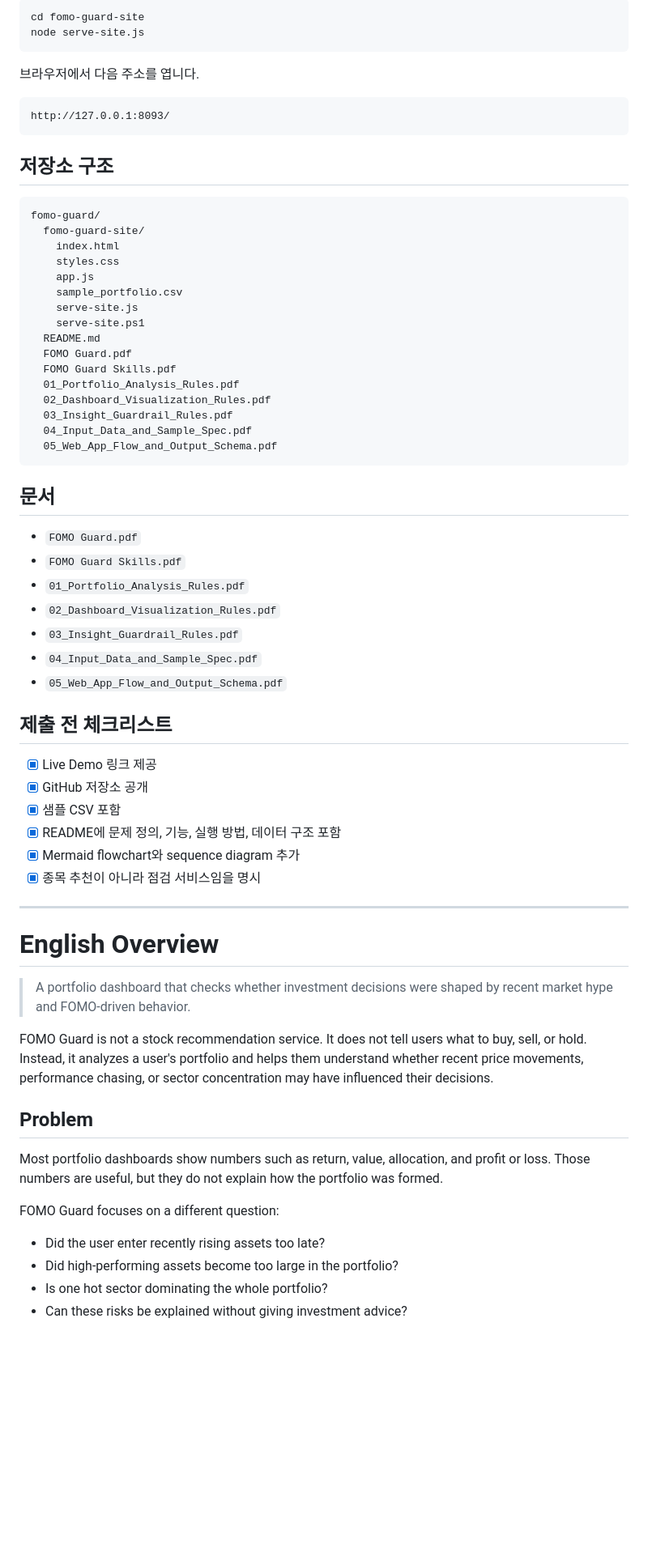
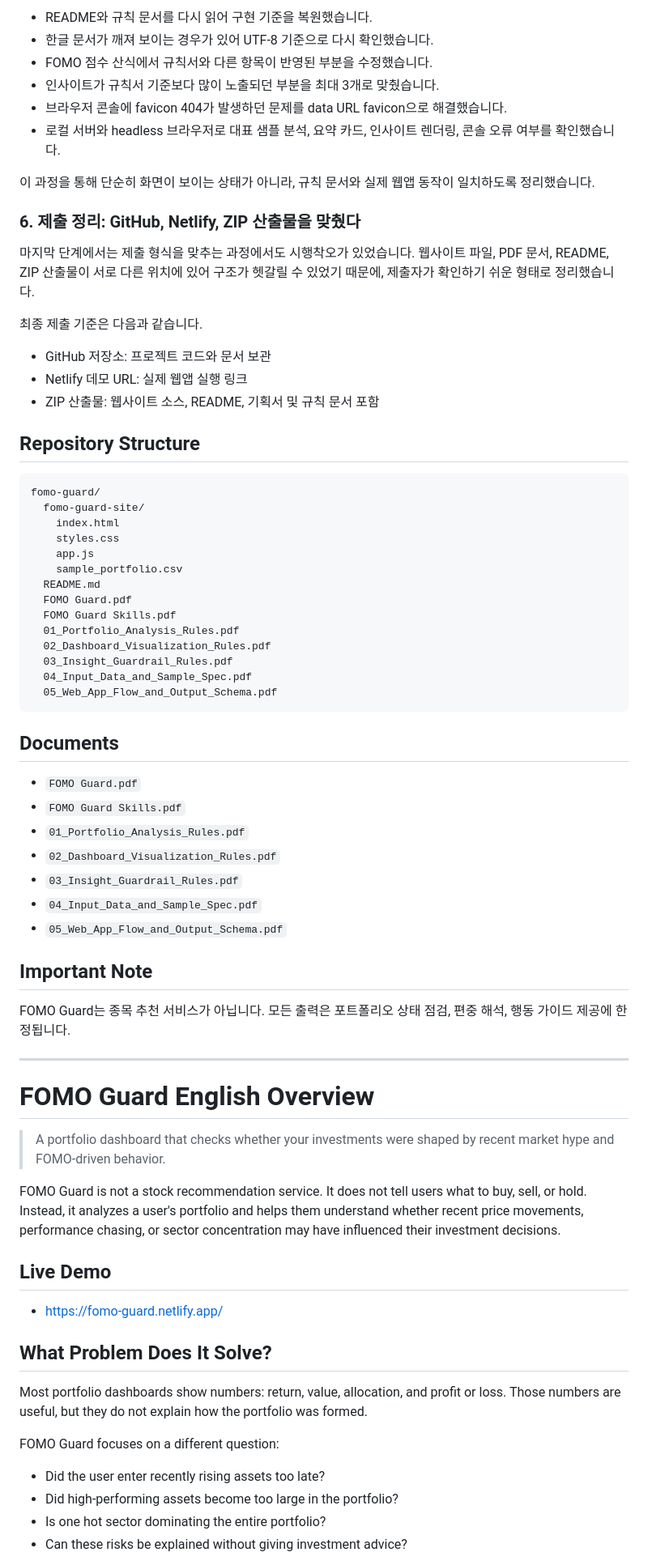
Before and after one commit to HCG0313/fomo-guard, a Markdown page: README.md, the part around one of its changes. Shown at 81% size. Drawn GitHub-style; blank space fills up the shorter version.

````diff
--- a/README.md
+++ b/README.md
@@ -179,16 +78,24 @@ QQQ,ETF,Technology,US,430,446,5,2026-03-12,3.1,7.2,6.4,0.8,1.4
 
-```bash
-cd fomo-guard-site
-node serve-site.js
-```
+- README와 규칙 문서를 다시 읽어 구현 기준을 복원했습니다.
+- 한글 문서가 깨져 보이는 경우가 있어 UTF-8 기준으로 다시 확인했습니다.
+- FOMO 점수 산식에서 규칙서와 다른 항목이 반영된 부분을 수정했습니다.
+- 인사이트가 규칙서 기준보다 많이 노출되던 부분을 최대 3개로 맞췄습니다.
+- 브라우저 콘솔에 favicon 404가 발생하던 문제를 data URL favicon으로 해결했습니다.
+- 로컬 서버와 headless 브라우저로 대표 샘플 분석, 요약 카드, 인사이트 렌더링, 콘솔 오류 여부를 확인했습니다.
 
-브라우저에서 다음 주소를 엽니다.
+이 과정을 통해 단순히 화면이 보이는 상태가 아니라, 규칙 문서와 실제 웹앱 동작이 일치하도록 정리했습니다.
 
-```text
-http://127.0.0.1:8093/
-```
+### 6. 제출 정리: GitHub, Netlify, ZIP 산출물을 맞췄다
 
-## 저장소 구조
+마지막 단계에서는 제출 형식을 맞추는 과정에서도 시행착오가 있었습니다. 웹사이트 파일, PDF 문서, README, ZIP 산출물이 서로 다른 위치에 있어 구조가 헷갈릴 수 있었기 때문에, 제출자가 확인하기 쉬운 형태로 정리했습니다.
+
+최종 제출 기준은 다음과 같습니다.
+
+- GitHub 저장소: 프로젝트 코드와 문서 보관
+- Netlify 데모 URL: 실제 웹앱 실행 링크
+- ZIP 산출물: 웹사이트 소스, README, 기획서 및 규칙 문서 포함
+
+## Repository Structure
 
 ```text
 fomo-guard/
@@ -197,8 +104,6 @@ fomo-guard/
     styles.css
     app.js
     sample_portfolio.csv
-    serve-site.js
-    serve-site.ps1
   README.md
   FOMO Guard.pdf
   FOMO Guard Skills.pdf
@@ -209,7 +114,7 @@ fomo-guard/
   05_Web_App_Flow_and_Output_Schema.pdf
 ```
 
-## 문서
+## Documents
 
 - `FOMO Guard.pdf`
 - `FOMO Guard Skills.pdf`
@@ -219,31 +124,30 @@ fomo-guard/
 - `04_Input_Data_and_Sample_Spec.pdf`
 - `05_Web_App_Flow_and_Output_Schema.pdf`
 
-## 제출 전 체크리스트
+## Important Note
 
-- [x] Live Demo 링크 제공
-- [x] GitHub 저장소 공개
-- [x] 샘플 CSV 포함
-- [x] README에 문제 정의, 기능, 실행 방법, 데이터 구조 포함
-- [x] Mermaid flowchart와 sequence diagram 추가
-- [x] 종목 추천이 아니라 점검 서비스임을 명시
+FOMO Guard는 종목 추천 서비스가 아닙니다. 모든 출력은 포트폴리오 상태 점검, 편중 해석, 행동 가이드 제공에 한정됩니다.
 
 ---
 
-# English Overview
+# FOMO Guard English Overview
 
-> A portfolio dashboard that checks whether investment decisions were shaped by recent market hype and FOMO-driven behavior.
+> A portfolio dashboard that checks whether your investments were shaped by recent market hype and FOMO-driven behavior.
 
-FOMO Guard is not a stock recommendation service. It does not tell users what to buy, sell, or hold. Instead, it analyzes a user's portfolio and helps them understand whether recent price movements, performance chasing, or sector concentration may have influenced their decisions.
+FOMO Guard is not a stock recommendation service. It does not tell users what to buy, sell, or hold. Instead, it analyzes a user's portfolio and helps them understand whether recent price movements, performance chasing, or sector concentration may have influenced their investment decisions.
 
-## Problem
+## Live Demo
 
-Most portfolio dashboards show numbers such as return, value, allocation, and profit or loss. Those numbers are useful, but they do not explain how the portfolio was formed.
+- https://fomo-guard.netlify.app/
+
+## What Problem Does It Solve?
+
+Most portfolio dashboards show numbers: return, value, allocation, and profit or loss. Those numbers are useful, but they do not explain how the portfolio was formed.
 
 FOMO Guard focuses on a different question:
 
 - Did the user enter recently rising assets too late?
 - Did high-performing assets become too large in the portfolio?
-- Is one hot sector dominating the whole portfolio?
+- Is one hot sector dominating the entire portfolio?
 - Can these risks be explained without giving investment advice?
 
````
Also changed, not shown: other parts of README.md (+104 -148 lines).
